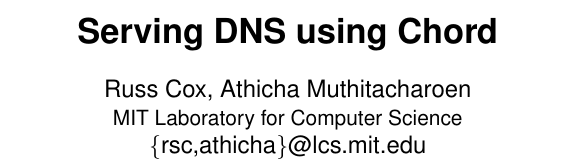
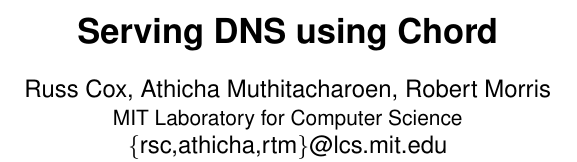
Before and after one commit to sit/dht, a LaTeX document (ddns/doc/ddns.ltx): part of one column of page 1 of 5, cut so that both start at the same text. Compiled offline with pdfLaTeX; a LaTeX package or settings file that is missing is left out.

Commit message:
add rtm to author list. f5c41e6616b145e0453dcd356b642c81c998a02c

```diff
--- a/ddns/doc/ddns.ltx
+++ b/ddns/doc/ddns.ltx
@@ -33,9 +33,9 @@
 
 
 \title{\sffamily\bfseries Serving DNS using Chord}
-\author{\sffamily Russ Cox, Athicha Muthitacharoen \\
+\author{\sffamily Russ Cox, Athicha Muthitacharoen, Robert Morris \\
 \sffamily\normalsize MIT Laboratory for Computer Science \\
-\sffamily \{rsc,athicha\}@lcs.mit.edu}
+\sffamily \{rsc,athicha,rtm\}@lcs.mit.edu}
 \date{}
 
 \def\discretionaryslash{\discretionary{/}{}{/}}
```
